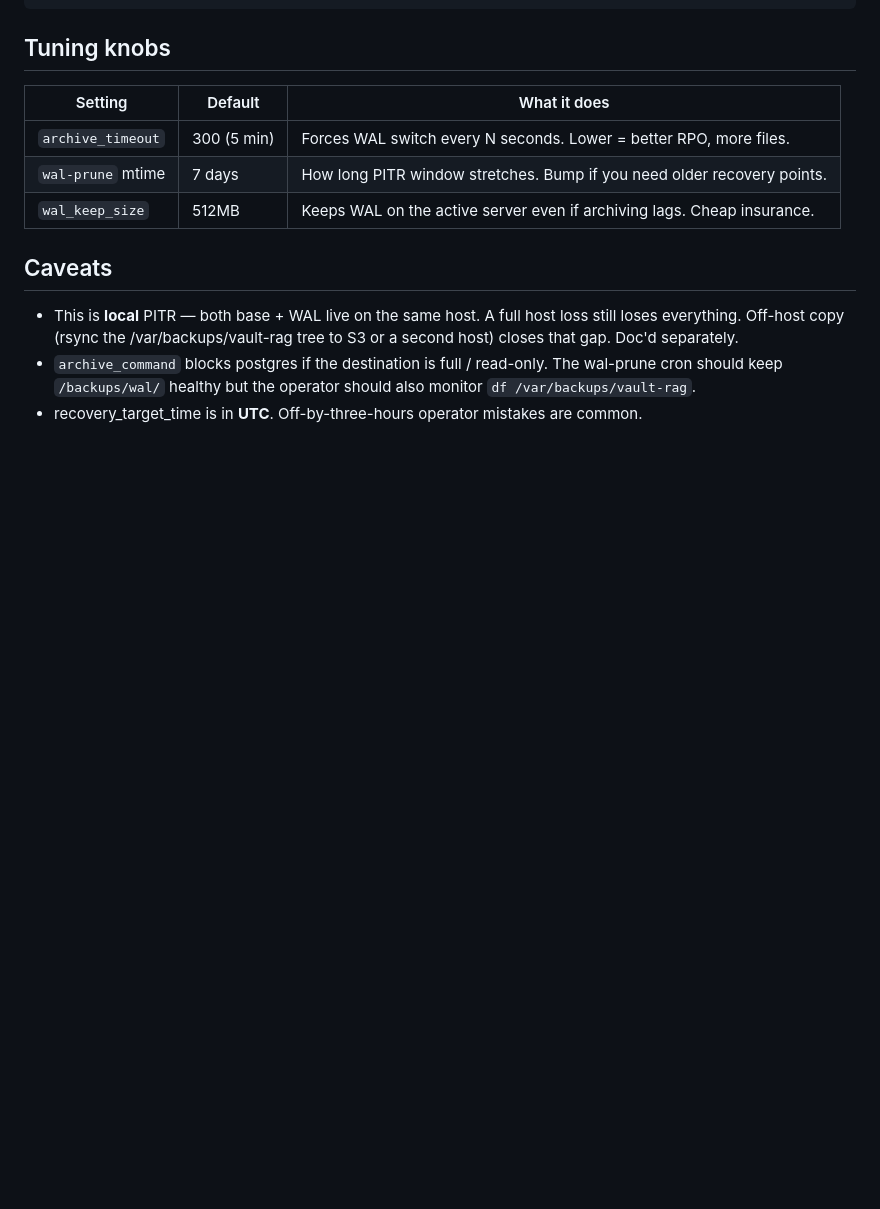
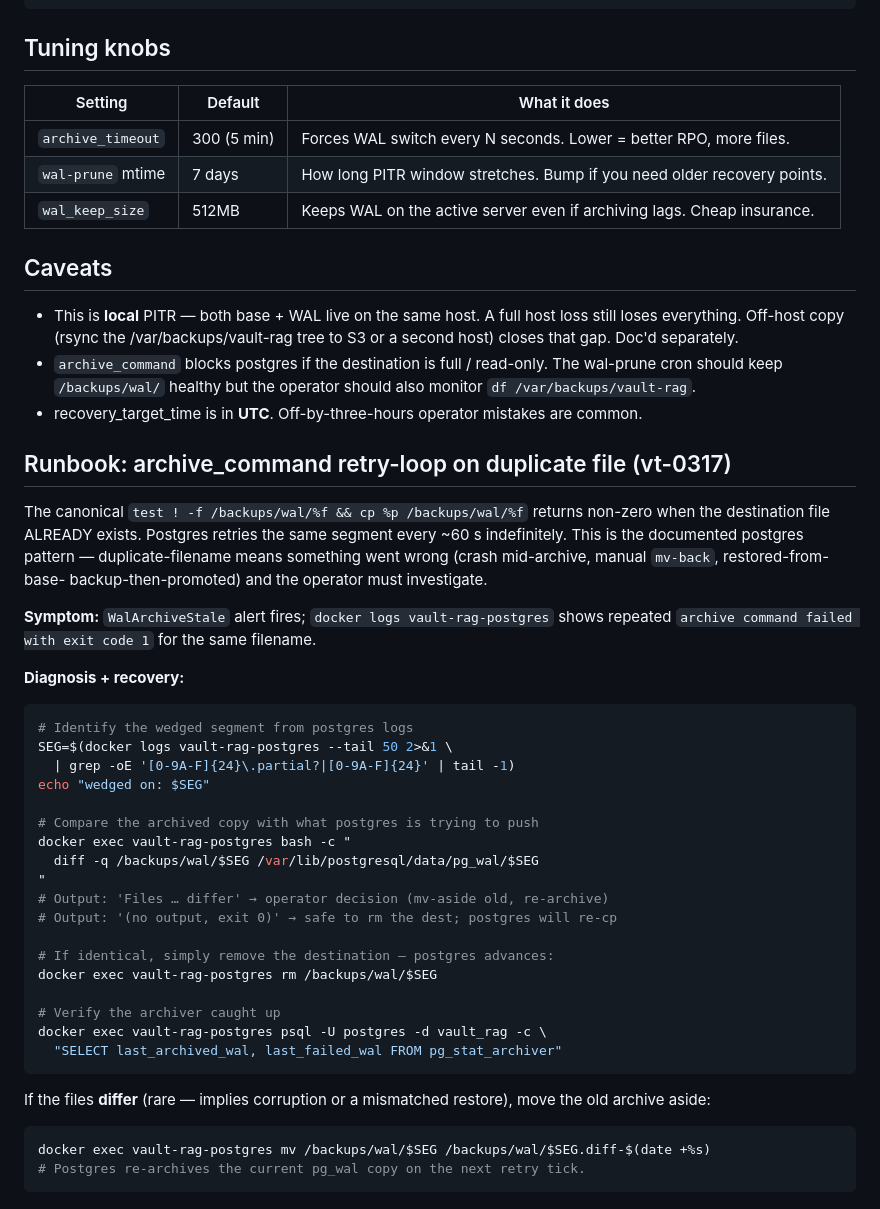
Before and after one commit to bringie/vault-rag, a Markdown page: docs/pitr.md, the part around the change. Rendered like a GitHub page; blank space fills up the shorter version.

Commit message:
docs: PITR runbook for archive_command duplicate-segment wedge
Architect's final 9.5→10/10 gap: docs/pitr.md didn't tell the
operator what to do when WalArchiveStale fires on a duplicate-file
loop (the canonical postgres archive_command's documented retry
behaviour, not a bug, but actionable when it happens).

Added a "Runbook: archive_command retry-loop" section with the
diagnostic + recovery commands: grep postgres logs for the wedged
segment, diff archive vs pg_wal copy, rm-or-mv-aside, verify via
pg_stat_archiver.

Co-Authored-By: Claude Opus 4.7 (1M context) <noreply@anthropic.com>

````diff
--- a/docs/pitr.md
+++ b/docs/pitr.md
@@ -119,3 +119,47 @@ docker compose up -d vault-rag-postgres
   but the operator should also monitor `df /var/backups/vault-rag`.
 - recovery_target_time is in **UTC**. Off-by-three-hours operator
   mistakes are common.
+
+## Runbook: archive_command retry-loop on duplicate file (vt-0317)
+
+The canonical `test ! -f /backups/wal/%f && cp %p /backups/wal/%f`
+returns non-zero when the destination file ALREADY exists. Postgres
+retries the same segment every ~60 s indefinitely. This is the
+documented postgres pattern — duplicate-filename means something
+went wrong (crash mid-archive, manual `mv-back`, restored-from-base-
+backup-then-promoted) and the operator must investigate.
+
+**Symptom:** `WalArchiveStale` alert fires; `docker logs vault-rag-postgres`
+shows repeated `archive command failed with exit code 1` for the same
+filename.
+
+**Diagnosis + recovery:**
+
+```bash
+# Identify the wedged segment from postgres logs
+SEG=$(docker logs vault-rag-postgres --tail 50 2>&1 \
+  | grep -oE '[0-9A-F]{24}\.partial?|[0-9A-F]{24}' | tail -1)
+echo "wedged on: $SEG"
+
+# Compare the archived copy with what postgres is trying to push
+docker exec vault-rag-postgres bash -c "
+  diff -q /backups/wal/$SEG /var/lib/postgresql/data/pg_wal/$SEG
+"
+# Output: 'Files … differ' → operator decision (mv-aside old, re-archive)
+# Output: '(no output, exit 0)' → safe to rm the dest; postgres will re-cp
+
+# If identical, simply remove the destination — postgres advances:
+docker exec vault-rag-postgres rm /backups/wal/$SEG
+
+# Verify the archiver caught up
+docker exec vault-rag-postgres psql -U postgres -d vault_rag -c \
+  "SELECT last_archived_wal, last_failed_wal FROM pg_stat_archiver"
+```
+
+If the files **differ** (rare — implies corruption or a mismatched
+restore), move the old archive aside:
+
+```bash
+docker exec vault-rag-postgres mv /backups/wal/$SEG /backups/wal/$SEG.diff-$(date +%s)
+# Postgres re-archives the current pg_wal copy on the next retry tick.
+```
````
